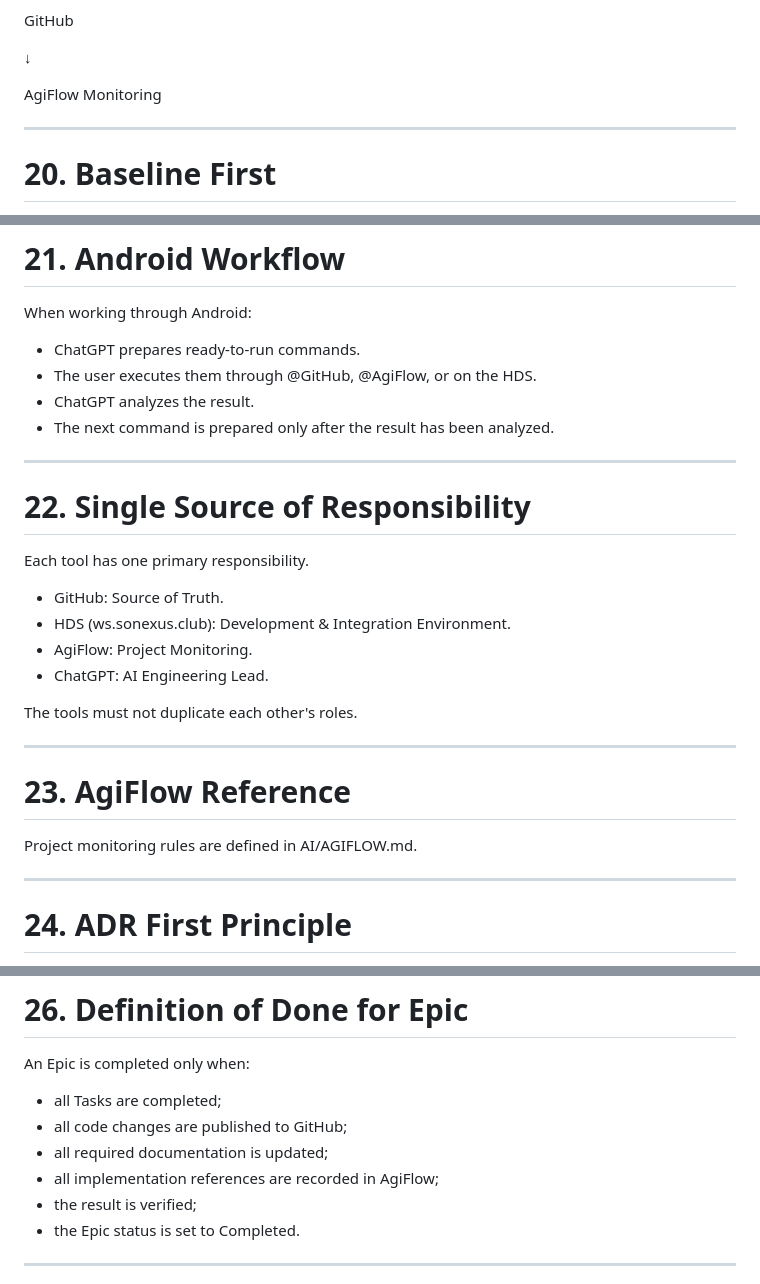
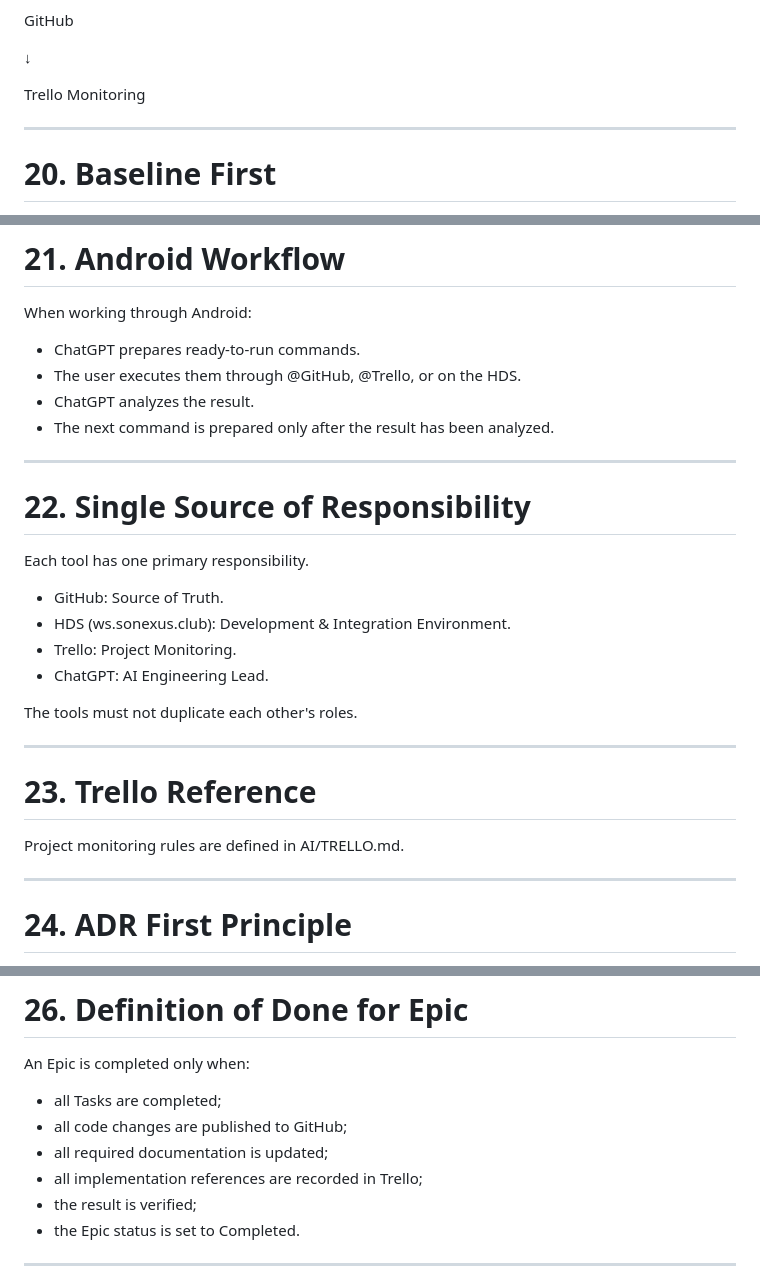
Before and after one commit to sonexus-club/Sonexus, a Markdown page: AI/PROJECT_RULES.md, 3 parts joined by grey strips. GitHub-like rendering.

Commit message:
docs(ai): update project rules for Trello

```diff
--- a/AI/PROJECT_RULES.md
+++ b/AI/PROJECT_RULES.md
@@ -409,7 +409,7 @@ GitHub
 
 ↓
 
-AgiFlow Monitoring
+Trello Monitoring
 
 ---
 
@@ -431,7 +431,7 @@ Examples:
 When working through Android:
 
 - ChatGPT prepares ready-to-run commands.
-- The user executes them through @GitHub, @AgiFlow, or on the HDS.
+- The user executes them through @GitHub, @Trello, or on the HDS.
 - ChatGPT analyzes the result.
 - The next command is prepared only after the result has been analyzed.
 
@@ -443,16 +443,16 @@ Each tool has one primary responsibility.
 
 - GitHub: Source of Truth.
 - HDS (ws.sonexus.club): Development & Integration Environment.
-- AgiFlow: Project Monitoring.
+- Trello: Project Monitoring.
 - ChatGPT: AI Engineering Lead.
 
 The tools must not duplicate each other's roles.
 
 ---
 
-# 23. AgiFlow Reference
+# 23. Trello Reference
 
-Project monitoring rules are defined in AI/AGIFLOW.md.
+Project monitoring rules are defined in AI/TRELLO.md.
 
 ---
 
@@ -485,7 +485,7 @@ An Epic is completed only when:
 - all Tasks are completed;
 - all code changes are published to GitHub;
 - all required documentation is updated;
-- all implementation references are recorded in AgiFlow;
+- all implementation references are recorded in Trello;
 - the result is verified;
 - the Epic status is set to Completed.
 
```
Also changed, not shown: other parts of AI/PROJECT_RULES.md (+2 -2 lines).
